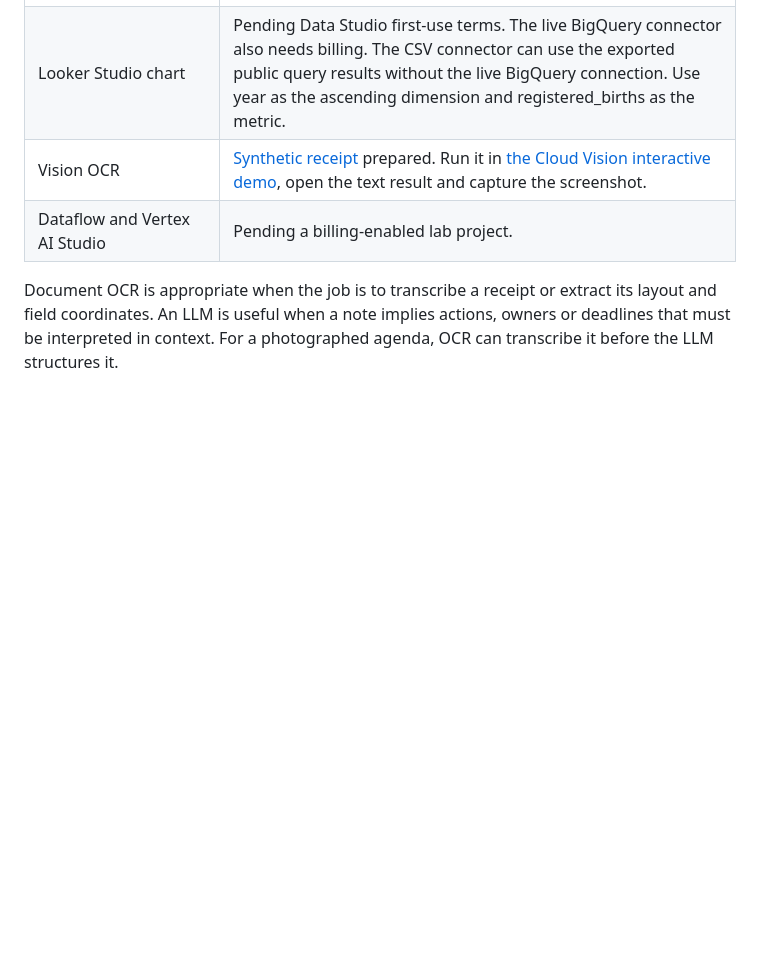
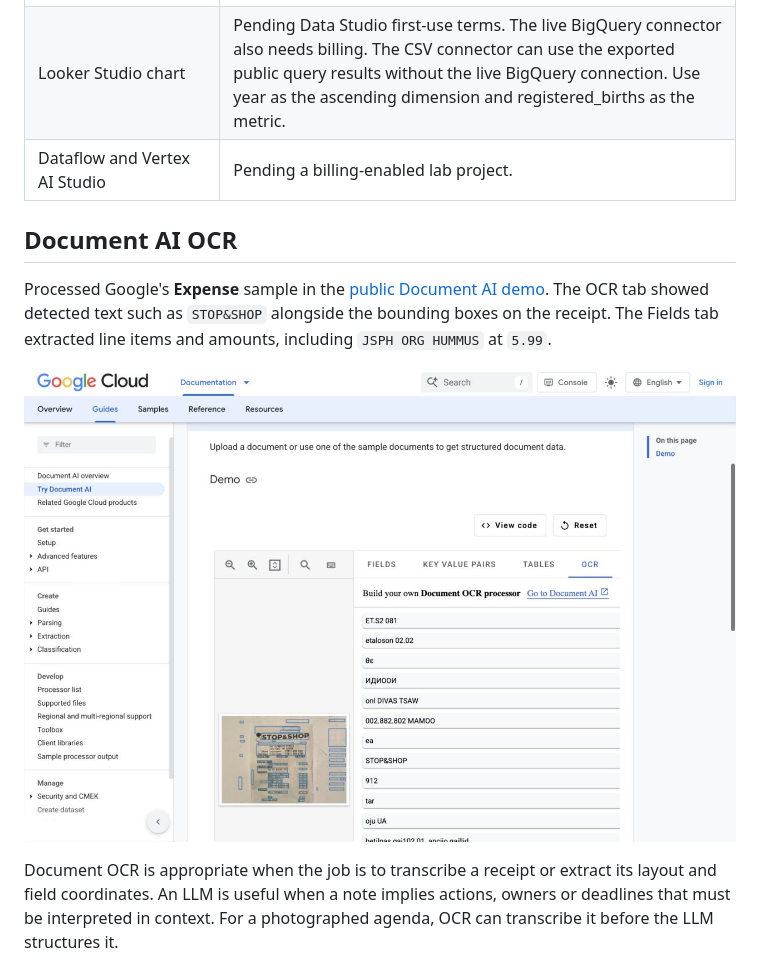
Before and after one commit to purishok/Peach, a Markdown page: docs/lab9/README.md, the part around the change. GitHub-like rendering; pictures changed too: docs/lab9/document-ai-ocr.jpg (added); blank space fills up the shorter version.

Commit message:
Record the Document AI OCR demo for Lab 9

```diff
--- a/docs/lab9/README.md
+++ b/docs/lab9/README.md
@@ -20,8 +20,16 @@ or result table was created. The [CSV](usa-names.csv) contains all 20 results.
 | --- | --- |
 | Firebase Hosting URL and authenticated Cloud SQL read | Pending an active Google Cloud Billing account, GCP deployment and Cognito redirect configuration. |
 | Looker Studio chart | Pending Data Studio first-use terms. The live BigQuery connector also needs billing. The CSV connector can use the exported public query results without the live BigQuery connection. Use year as the ascending dimension and registered_births as the metric. |
-| Vision OCR | [Synthetic receipt](ocr-demo-receipt.png) prepared. Run it in [the Cloud Vision interactive demo](https://docs.cloud.google.com/vision/docs/drag-and-drop), open the text result and capture the screenshot. |
 | Dataflow and Vertex AI Studio | Pending a billing-enabled lab project. |
+
+## Document AI OCR
+
+Processed Google's **Expense** sample in the [public Document AI demo](https://docs.cloud.google.com/document-ai/docs/try-docai).
+The OCR tab showed detected text such as `STOP&SHOP` alongside the bounding
+boxes on the receipt. The Fields tab extracted line items and amounts,
+including `JSPH ORG HUMMUS` at `5.99`.
+
+![Document AI OCR result for the sample expense receipt](document-ai-ocr.jpg)
 
 Document OCR is appropriate when the job is to transcribe a receipt or extract
 its layout and field coordinates. An LLM is useful when a note implies
```
